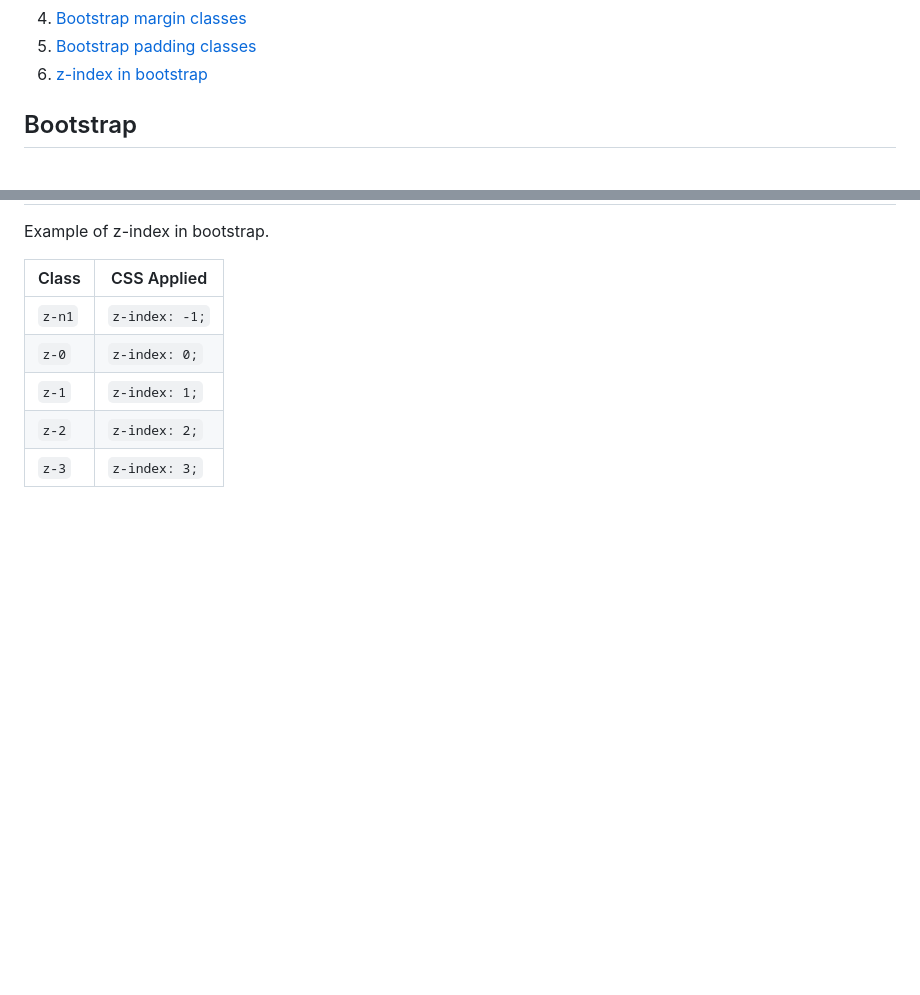
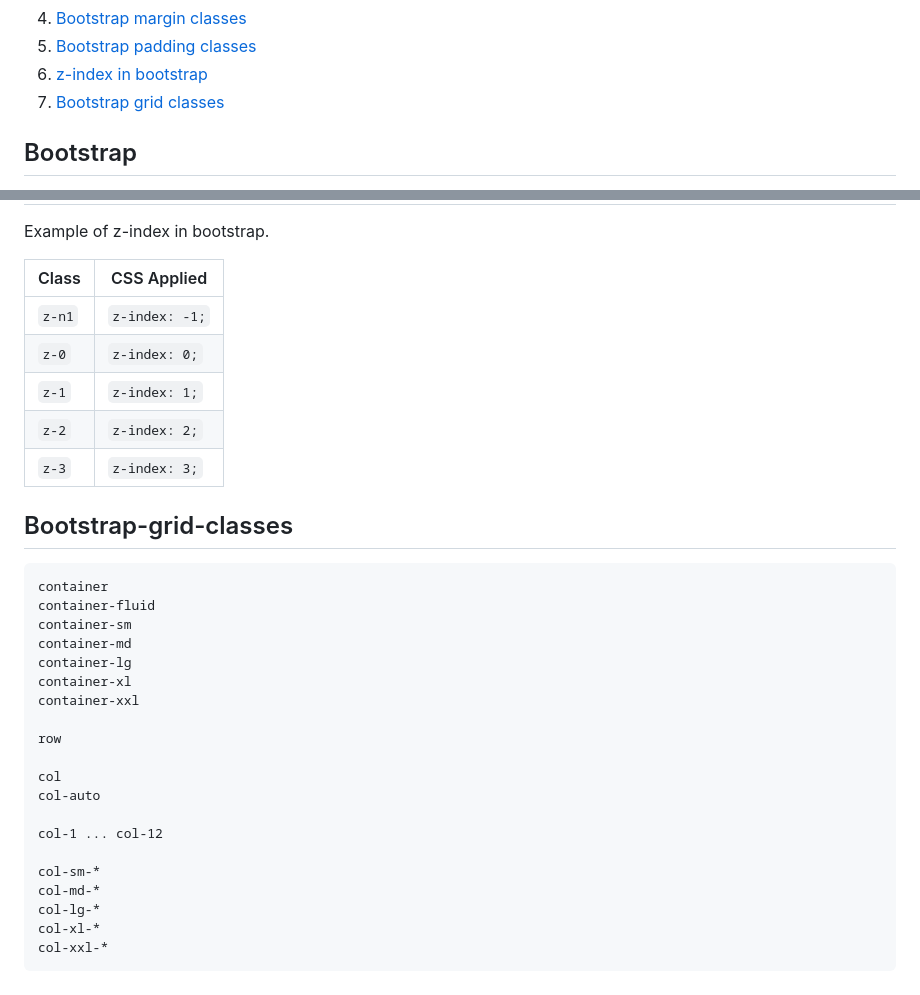
Before and after one commit to sathishsekarss/HTML-CSS-Javascript-Concepts, a Markdown page: CSS concepts/Bootstrap/Bootstrap.md, 2 parts joined by grey strips. Rendered like a GitHub page; blank space fills up the shorter version.

Commit message:
bootstrap grid classes

````diff
--- a/CSS concepts/Bootstrap/Bootstrap.md
+++ b/CSS concepts/Bootstrap/Bootstrap.md
@@ -8,7 +8,7 @@ Table of Contents
 1. [Bootstrap margin classes](#Bootstrap-margin-classes)
 1. [Bootstrap padding classes](#Bootstrap-padding-classes)
 1. [z-index in bootstrap](#z-index-in-bootstrap)
-
+1. [Bootstrap grid classes](#Bootstrap-grid-classes)
 
 ## Bootstrap
 [Bootstrap](https://getbootstrap.com/) is a popular front-end framework for building responsive and mobile-first websites. It provides a collection of CSS and JavaScript components that make it easier to create visually appealing and functional web pages.
@@ -165,3 +165,27 @@ Example of z-index in bootstrap.
 | `z-1`  | `z-index: 1;`  |
 | `z-2`  | `z-index: 2;`  |
 | `z-3`  | `z-index: 3;`  |
+
+## Bootstrap-grid-classes
+```
+container
+container-fluid
+container-sm
+container-md
+container-lg
+container-xl
+container-xxl
+
+row
+
+col
+col-auto
+
+col-1 ... col-12
+
+col-sm-*
+col-md-*
+col-lg-*
+col-xl-*
+col-xxl-*
+```
````
